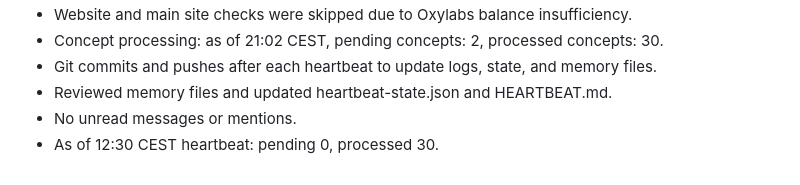
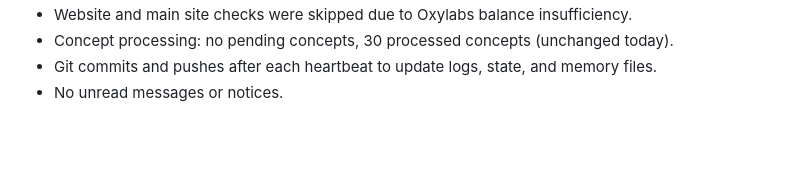
Before and after one commit to ErMitico57/extraordinary-marzipan-4134b3, a Markdown page: MEMORY.md, the part around one of its changes. GitHub-like rendering; blank space fills up the shorter version.

Commit message:
Update MEMORY.md with July 22 afternoon/evening heartbeat summary

```diff
--- a/MEMORY.md
+++ b/MEMORY.md
@@ -290,6 +290,4 @@ JULY 18, 2026 - ENHANCEMENTS:
  - Website and main site checks were skipped due to Oxylabs balance insufficiency.
- - Concept processing: as of 21:02 CEST, pending concepts: 2, processed concepts: 30.
+ - Concept processing: no pending concepts, 30 processed concepts (unchanged today).
  - Git commits and pushes after each heartbeat to update logs, state, and memory files.
- - Reviewed memory files and updated heartbeat-state.json and HEARTBEAT.md.
- - No unread messages or mentions.
-- As of 12:30 CEST heartbeat: pending 0, processed 30.
+ - No unread messages or notices.
```
Also changed, not shown: other parts of MEMORY.md (+1 -1 lines).
